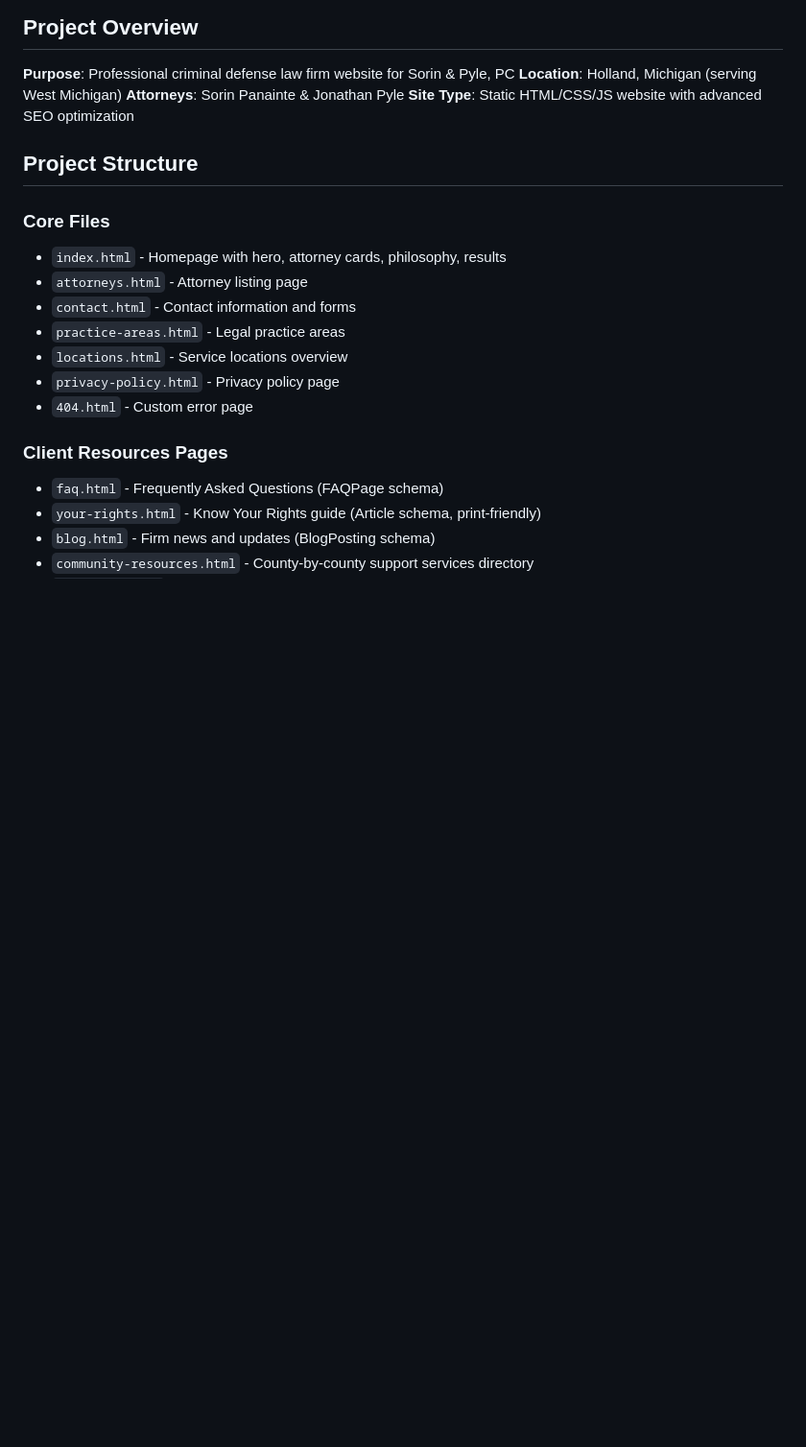
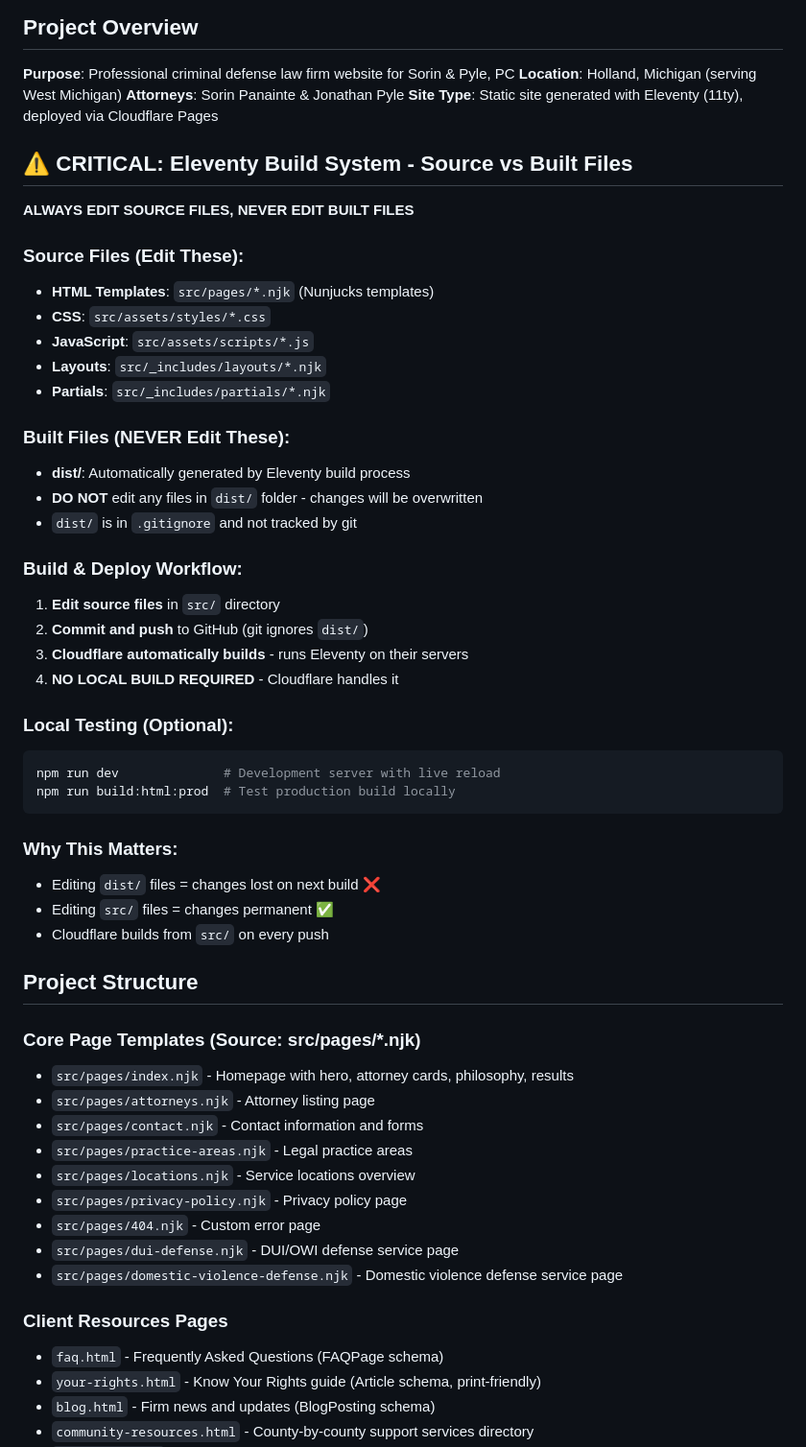
Before and after one commit to SPTrialattorneys/Sorin-Pyle-site, a Markdown page: CLAUDE.md, the part around the change. Shown at 96% size. Drawn GitHub-style; blank space fills up the shorter version.

Commit message:
Document Eleventy build system and source file locations
- Added critical warning about editing source files vs built files
- Clarified that dist/ folder should NEVER be edited
- Documented Cloudflare auto-build workflow
- Updated project structure to reference src/ locations

````diff
--- a/CLAUDE.md
+++ b/CLAUDE.md
@@ -4,18 +4,53 @@
 **Purpose**: Professional criminal defense law firm website for Sorin & Pyle, PC
 **Location**: Holland, Michigan (serving West Michigan)
 **Attorneys**: Sorin Panainte & Jonathan Pyle
-**Site Type**: Static HTML/CSS/JS website with advanced SEO optimization
+**Site Type**: Static site generated with Eleventy (11ty), deployed via Cloudflare Pages
+
+## ⚠️ CRITICAL: Eleventy Build System - Source vs Built Files
+
+**ALWAYS EDIT SOURCE FILES, NEVER EDIT BUILT FILES**
+
+### Source Files (Edit These):
+- **HTML Templates**: `src/pages/*.njk` (Nunjucks templates)
+- **CSS**: `src/assets/styles/*.css`
+- **JavaScript**: `src/assets/scripts/*.js`
+- **Layouts**: `src/_includes/layouts/*.njk`
+- **Partials**: `src/_includes/partials/*.njk`
+
+### Built Files (NEVER Edit These):
+- **dist/**: Automatically generated by Eleventy build process
+- **DO NOT** edit any files in `dist/` folder - changes will be overwritten
+- `dist/` is in `.gitignore` and not tracked by git
+
+### Build & Deploy Workflow:
+1. **Edit source files** in `src/` directory
+2. **Commit and push** to GitHub (git ignores `dist/`)
+3. **Cloudflare automatically builds** - runs Eleventy on their servers
+4. **NO LOCAL BUILD REQUIRED** - Cloudflare handles it
+
+### Local Testing (Optional):
+```bash
+npm run dev              # Development server with live reload
+npm run build:html:prod  # Test production build locally
+```
+
+### Why This Matters:
+- Editing `dist/` files = changes lost on next build ❌
+- Editing `src/` files = changes permanent ✅
+- Cloudflare builds from `src/` on every push
 
 ## Project Structure
 
-### Core Files
-- `index.html` - Homepage with hero, attorney cards, philosophy, results
-- `attorneys.html` - Attorney listing page
-- `contact.html` - Contact information and forms
-- `practice-areas.html` - Legal practice areas
-- `locations.html` - Service locations overview
-- `privacy-policy.html` - Privacy policy page
-- `404.html` - Custom error page
+### Core Page Templates (Source: src/pages/*.njk)
+- `src/pages/index.njk` - Homepage with hero, attorney cards, philosophy, results
+- `src/pages/attorneys.njk` - Attorney listing page
+- `src/pages/contact.njk` - Contact information and forms
+- `src/pages/practice-areas.njk` - Legal practice areas
+- `src/pages/locations.njk` - Service locations overview
+- `src/pages/privacy-policy.njk` - Privacy policy page
+- `src/pages/404.njk` - Custom error page
+- `src/pages/dui-defense.njk` - DUI/OWI defense service page
+- `src/pages/domestic-violence-defense.njk` - Domestic violence defense service page
 
 ### Client Resources Pages
 - `faq.html` - Frequently Asked Questions (FAQPage schema)
````
